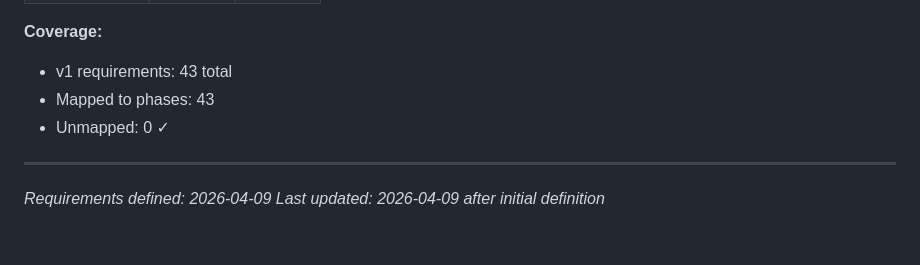
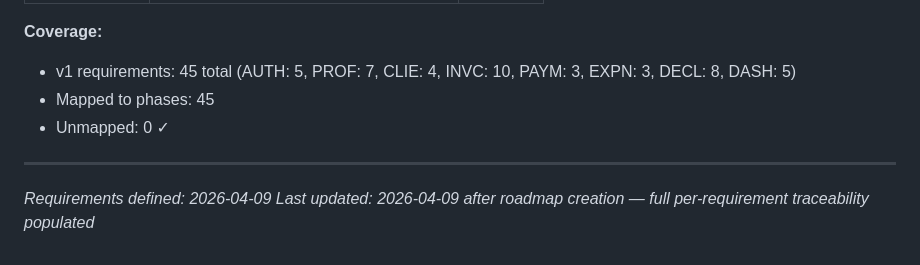
Before and after one commit to ELALAY/Auto-Entrepreneur-Manager, a Markdown page: .planning/REQUIREMENTS.md, the part around one of its changes. Drawn GitHub-style.

```diff
--- a/.planning/REQUIREMENTS.md
+++ b/.planning/REQUIREMENTS.md
@@ -139,9 +176,9 @@
 
 **Coverage:**
-- v1 requirements: 43 total
-- Mapped to phases: 43
+- v1 requirements: 45 total (AUTH: 5, PROF: 7, CLIE: 4, INVC: 10, PAYM: 3, EXPN: 3, DECL: 8, DASH: 5)
+- Mapped to phases: 45
 - Unmapped: 0 ✓
 
 ---
 *Requirements defined: 2026-04-09*
-*Last updated: 2026-04-09 after initial definition*
+*Last updated: 2026-04-09 after roadmap creation — full per-requirement traceability populated*
```
Also changed, not shown: other parts of .planning/REQUIREMENTS.md (+46 -9 lines), .planning/ROADMAP.md (added, +178 -0 lines), .planning/STATE.md (added, +62 -0 lines).
